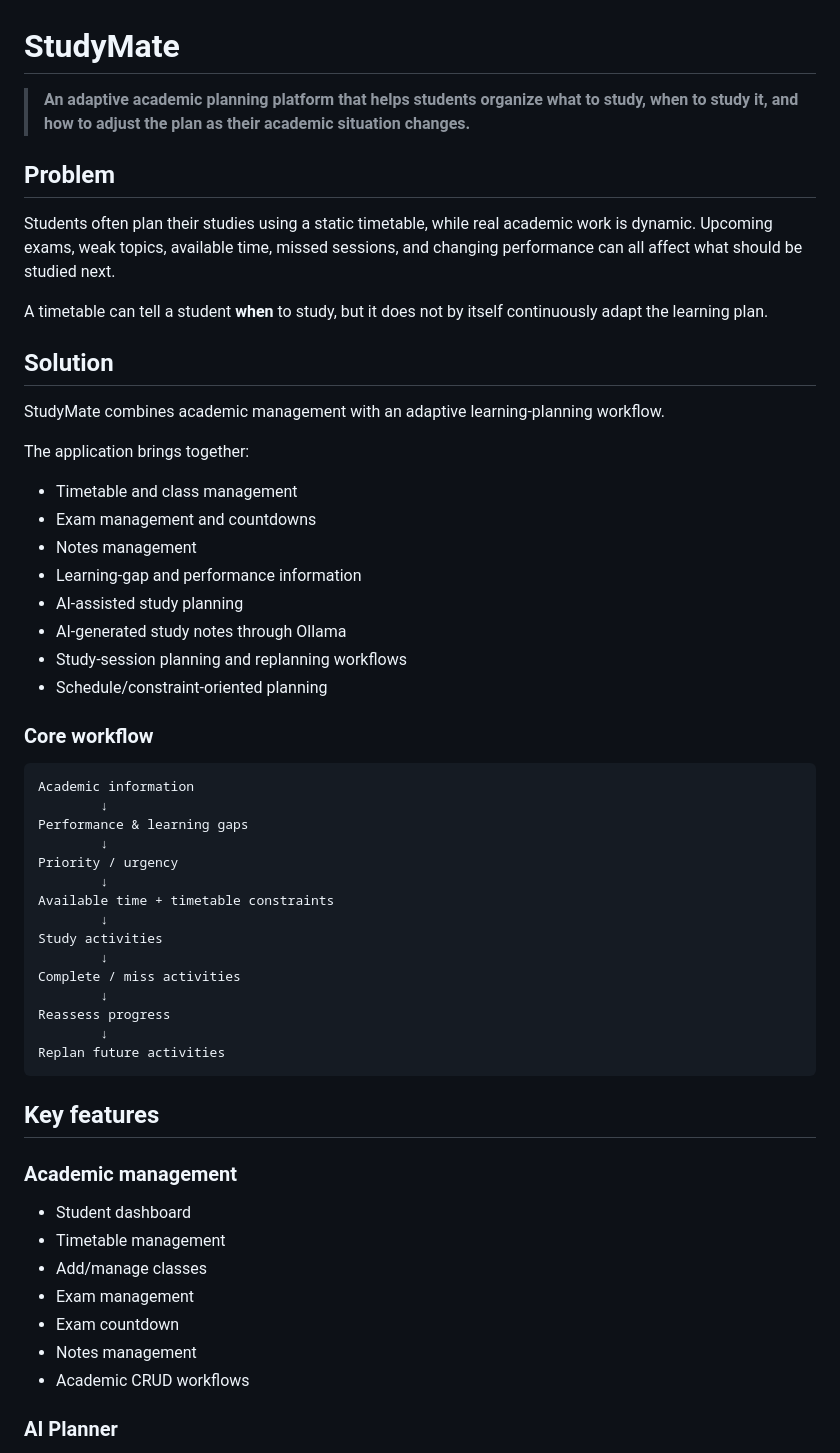
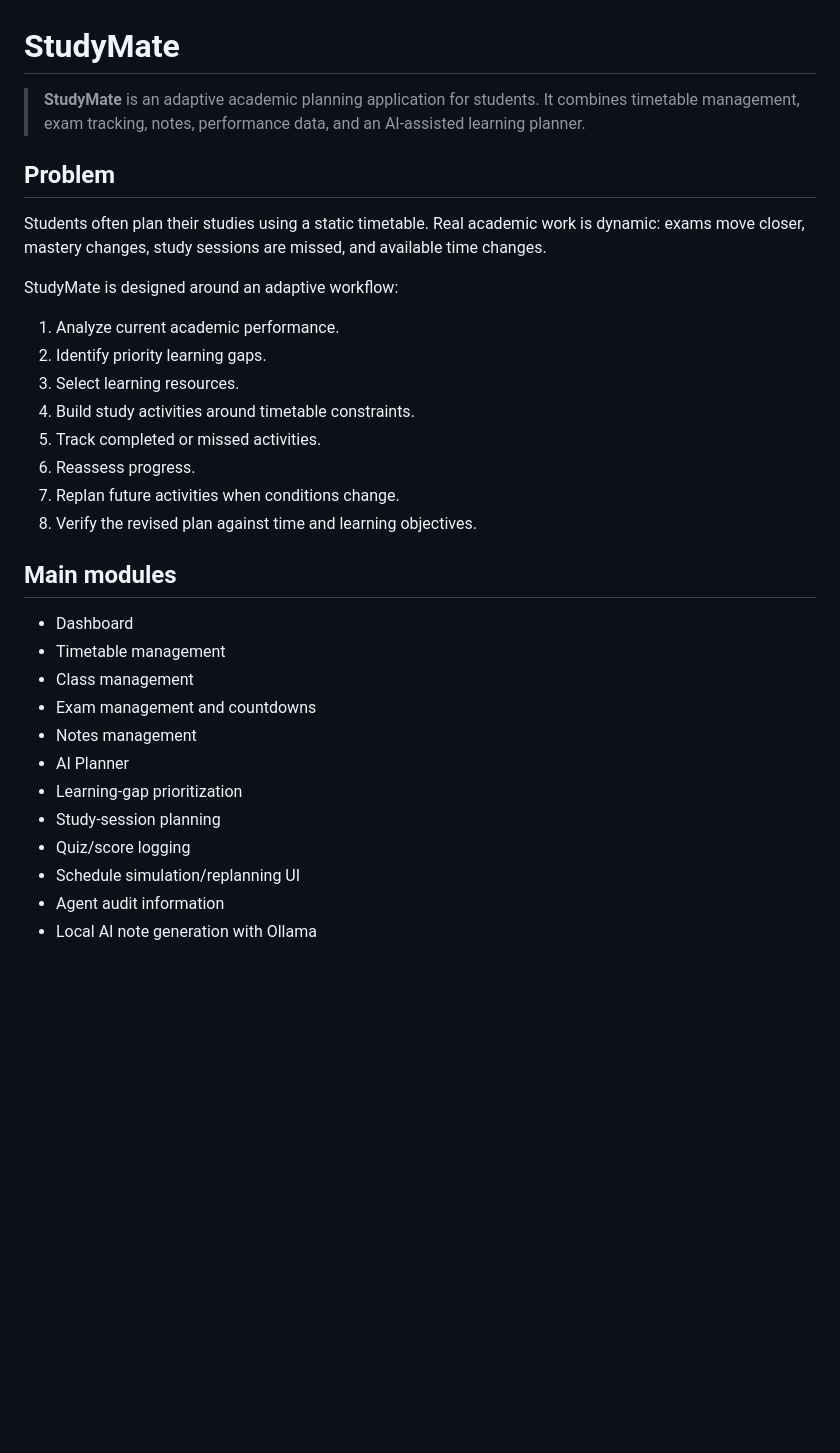
Before and after one commit to md-amar/StudyMate, a Markdown page: README.md, the part around one of its changes. Rendered like a GitHub page; blank space fills up the shorter version.

Commit message:
Replace README with uploaded documentation

````diff
--- a/README.md
+++ b/README.md
@@ -1,59 +1,34 @@
 # StudyMate
 
-> **An adaptive academic planning platform that helps students organize what to study, when to study it, and how to adjust the plan as their academic situation changes.**
+> **StudyMate** is an adaptive academic planning application for students. It combines timetable management, exam tracking, notes, performance data, and an AI-assisted learning planner.
 
 ## Problem
 
-Students often plan their studies using a static timetable, while real academic work is dynamic. Upcoming exams, weak topics, available time, missed sessions, and changing performance can all affect what should be studied next.
+Students often plan their studies using a static timetable. Real academic work is dynamic: exams move closer, mastery changes, study sessions are missed, and available time changes.
 
-A timetable can tell a student **when** to study, but it does not by itself continuously adapt the learning plan.
+StudyMate is designed around an adaptive workflow:
 
-## Solution
+1. Analyze current academic performance.
+2. Identify priority learning gaps.
+3. Select learning resources.
+4. Build study activities around timetable constraints.
+5. Track completed or missed activities.
+6. Reassess progress.
+7. Replan future activities when conditions change.
+8. Verify the revised plan against time and learning objectives.
 
-StudyMate combines academic management with an adaptive learning-planning workflow.
+## Main modules
 
-The application brings together:
-
-- Timetable and class management
+- Dashboard
+- Timetable management
+- Class management
 - Exam management and countdowns
 - Notes management
-- Learning-gap and performance information
-- AI-assisted study planning
-- AI-generated study notes through Ollama
-- Study-session planning and replanning workflows
-- Schedule/constraint-oriented planning
+- AI Planner
+- Learning-gap prioritization
+- Study-session planning
+- Quiz/score logging
+- Schedule simulation/replanning UI
+- Agent audit information
+- Local AI note generation with Ollama
 
-### Core workflow
-
-```text
-Academic information
-        ↓
-Performance & learning gaps
-        ↓
-Priority / urgency
-        ↓
-Available time + timetable constraints
-        ↓
-Study activities
-        ↓
-Complete / miss activities
-        ↓
-Reassess progress
-        ↓
-Replan future activities
-```
-
-## Key features
-
-### Academic management
-
-- Student dashboard
-- Timetable management
-- Add/manage classes
-- Exam management
-- Exam countdown
-- Notes management
-- Academic CRUD workflows
-
-### AI Planner
-
````
Also changed, not shown: other parts of README.md (+72 -123 lines).
